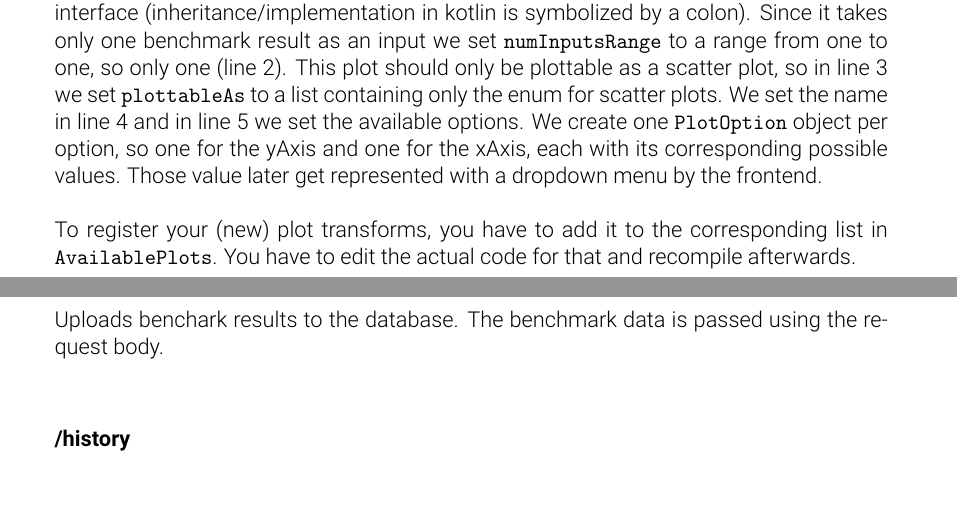
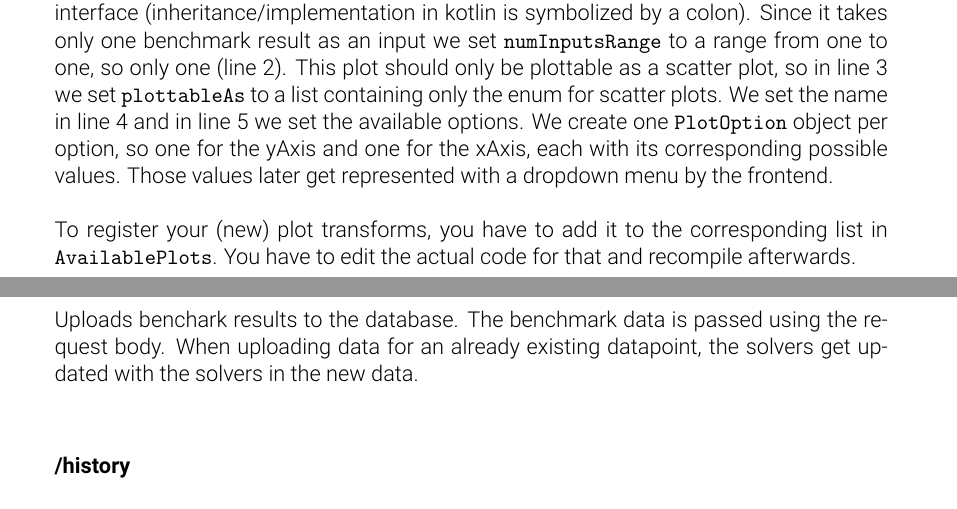
Before and after one commit to pse-parkview/Parkview, a LaTeX document (Implementation/doc/document/manual.tex, which reads Implementation/doc/document/api.tex, Implementation/doc/document/system_overview.tex): two parts of pages 5 and 7 of 11, joined at a grey line, cut so that both start at the same text. Compiled offline with pdfLaTeX.

Commit message:
fixes typo and adds more descriptive description

```diff
--- a/Implementation/doc/document/api.tex
+++ b/Implementation/doc/document/api.tex
@@ -14,7 +15,7 @@
   \hline
 \end{tabular}
 
-Uploads benchark results to the database. The benchmark data is passed using the request body.
+Uploads benchark results to the database. The benchmark data is passed using the request body. When uploading data for an already existing datapoint, the solvers get updated with the solvers in the new data.
 
 \subsubsection*{/history}
 
--- a/Implementation/doc/document/system_overview.tex
+++ b/Implementation/doc/document/system_overview.tex
@@ -54,7 +54,7 @@ class SpmvSingleScatterPlot : SpmvPlotTransform {
 }
 \end{lstlisting}
 
-This is a transform fot the SPMV benchmark, so it implements the \texttt{SpmvPlotTransform} interface (inheritance/implementation in kotlin is symbolized by a colon). Since it takes only one benchmark result as an input we set \texttt{numInputsRange} to a range from one to one, so only one (line 2). This plot should only be plottable as a scatter plot, so in line 3 we set \texttt{plottableAs} to a list containing only the enum for scatter plots. We set the name in line 4 and in line 5 we set the available options. We create one \texttt{PlotOption} object per option, so one for the yAxis and one for the xAxis, each with its corresponding possible values. Those value later get represented with a dropdown menu by the frontend.
+This is a transform fot the SPMV benchmark, so it implements the \texttt{SpmvPlotTransform} interface (inheritance/implementation in kotlin is symbolized by a colon). Since it takes only one benchmark result as an input we set \texttt{numInputsRange} to a range from one to one, so only one (line 2). This plot should only be plottable as a scatter plot, so in line 3 we set \texttt{plottableAs} to a list containing only the enum for scatter plots. We set the name in line 4 and in line 5 we set the available options. We create one \texttt{PlotOption} object per option, so one for the yAxis and one for the xAxis, each with its corresponding possible values. Those values later get represented with a dropdown menu by the frontend.
 
 To register your (new) plot transforms, you have to add it to the corresponding list in \texttt{AvailablePlots}. You have to edit the actual code for that and recompile afterwards.
 
```
Also changed, not shown: Implementation/doc/document/api.tex (1 more changed lines).
